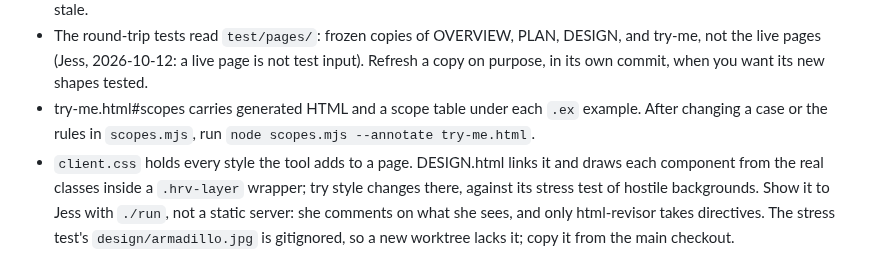
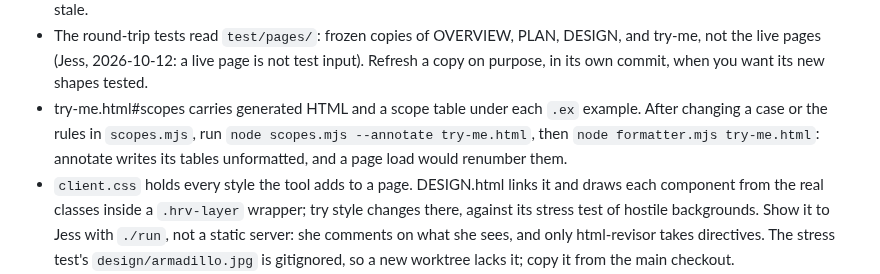
Before and after one commit to jessitron/html-revisor, a Markdown page: CLAUDE.md, the part around the change. Rendered like a GitHub page.

```diff
--- a/CLAUDE.md
+++ b/CLAUDE.md
@@ -38,7 +38,7 @@ The files this tool serves are project-overview documents that Jess's agents gen
 - In the Chrome extension, a click right after `navigate` can land before the client script runs. Wait a second first. Navigating to the same URL with a new `#hash` only scrolls, it doesn't reload; add `?r=N` to force a fresh load.
 - The browser saves a directive while Jess types it, so a directive can be half-written when you find it ("I like it. It"). Before editing the file, wait until its mtime has been still for about 20 seconds; an edit mid-typing makes her next save fail as stale.
 - The round-trip tests read `test/pages/`: frozen copies of OVERVIEW, PLAN, DESIGN, and try-me, not the live pages (Jess, 2026-10-12: a live page is not test input). Refresh a copy on purpose, in its own commit, when you want its new shapes tested.
-- try-me.html#scopes carries generated HTML and a scope table under each `.ex` example. After changing a case or the rules in `scopes.mjs`, run `node scopes.mjs --annotate try-me.html`.
+- try-me.html#scopes carries generated HTML and a scope table under each `.ex` example. After changing a case or the rules in `scopes.mjs`, run `node scopes.mjs --annotate try-me.html`, then `node formatter.mjs try-me.html`: annotate writes its tables unformatted, and a page load would renumber them.
 - `client.css` holds every style the tool adds to a page. DESIGN.html links it and draws each component from the real classes inside a `.hrv-layer` wrapper; try style changes there, against its stress test of hostile backgrounds. Show it to Jess with `./run`, not a static server: she comments on what she sees, and only html-revisor takes directives. The stress test's `design/armadillo.jpg` is gitignored, so a new worktree lacks it; copy it from the main checkout.
 - To find directives in a page, grep `'<!-- *@AI:'`, not `'@AI:'`. A page that talks about directives (OVERVIEW.html does) holds the bare prefix in examples. The formatter decodes entities, so escaping can't hide it.
 - The formatter puts all of an `<svg>` on one line, and every element inside it can take a directive. Commenting on SVG text works and Jess likes it; see the SVG yak before changing either.
```
